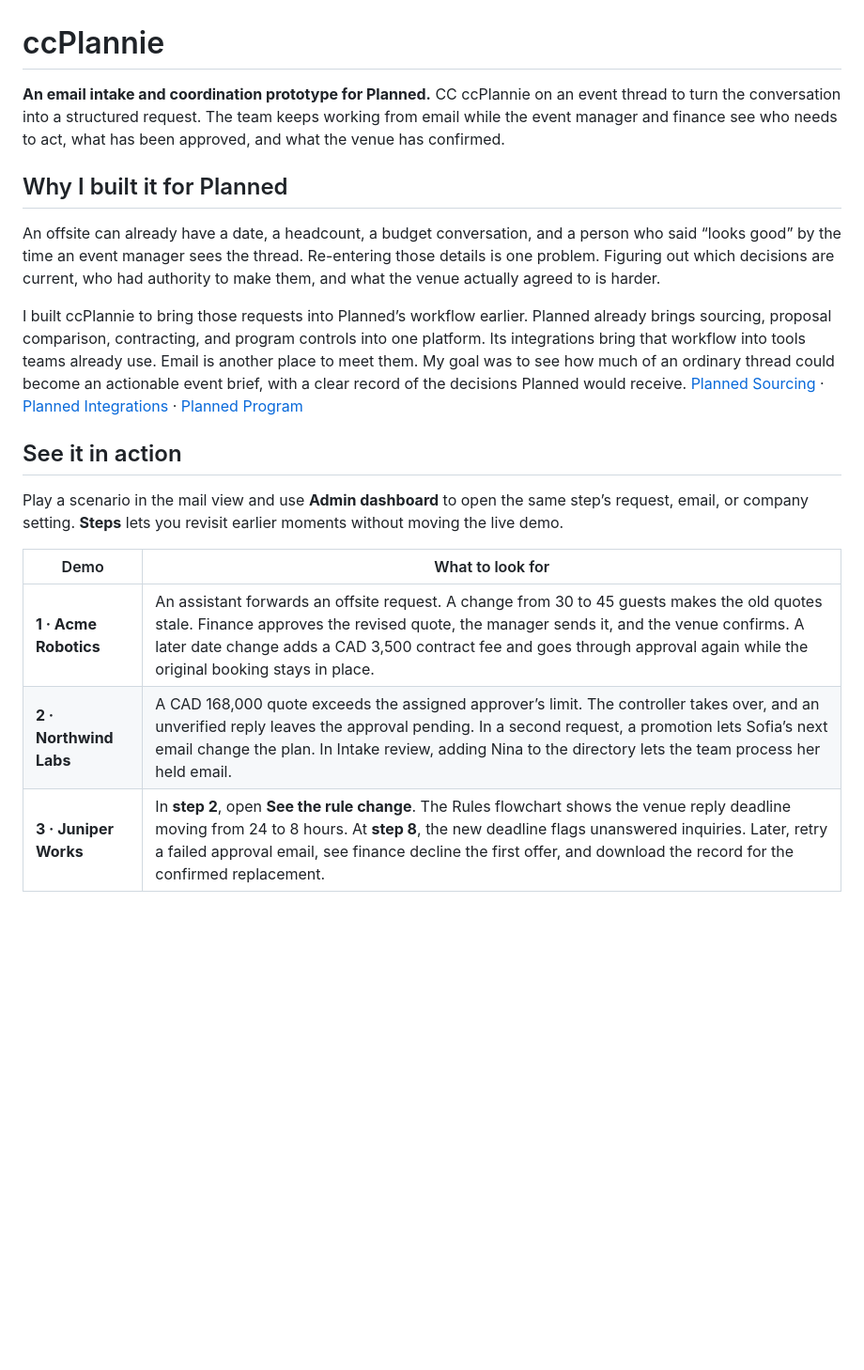
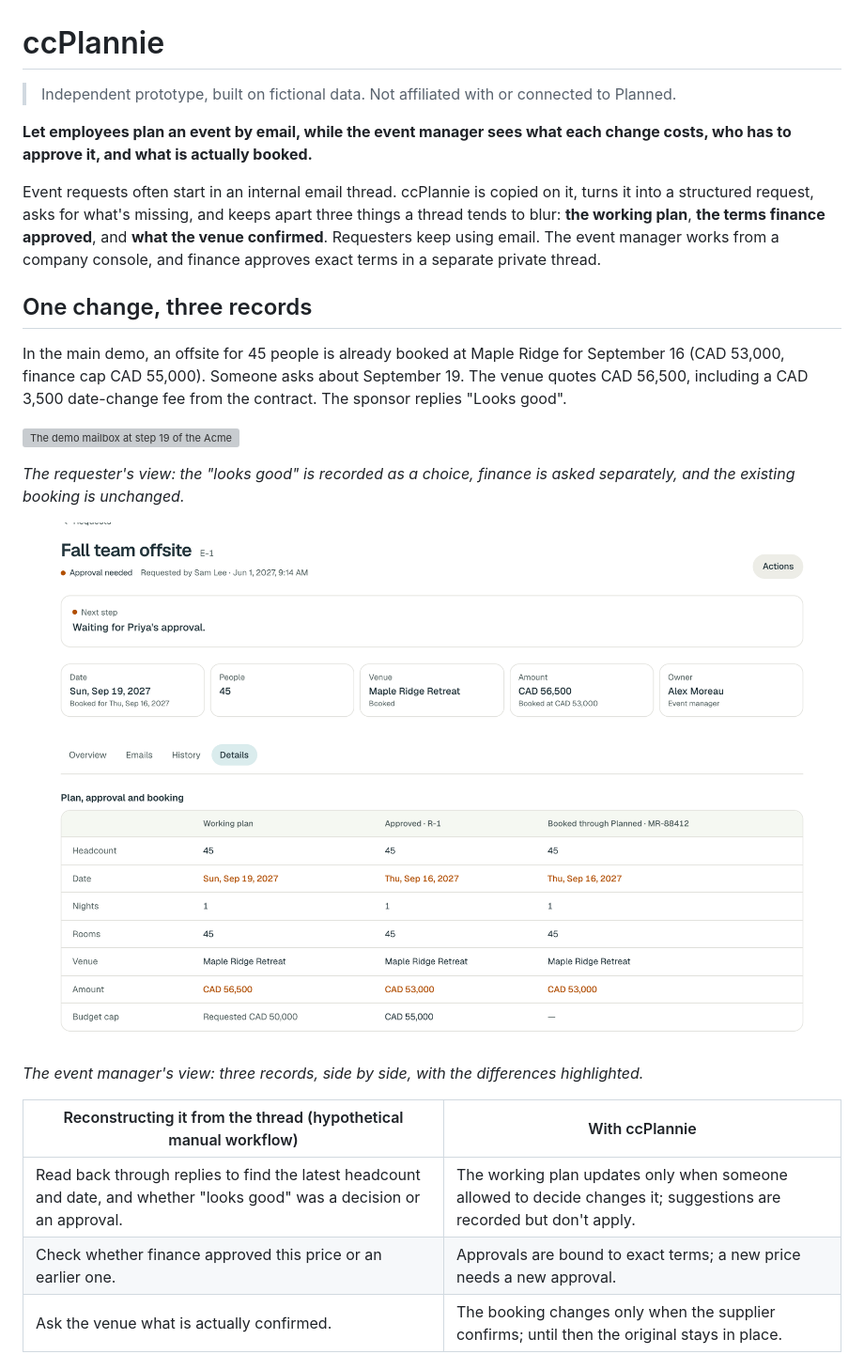
Before and after one commit to louislndr/ccplannie, a Markdown page: README.md, the part around one of its changes. Shown at 94% size. Drawn GitHub-style; pictures changed too: docs/media/acme-date-change-console.png (added); blank space fills up the shorter version; grey boxes are pictures that could not be loaded.

```diff
--- a/README.md
+++ b/README.md
@@ -1,20 +1,34 @@
 # ccPlannie
 
-**An email intake and coordination prototype for Planned.** CC ccPlannie on an event thread to turn the conversation into a structured request. The team keeps working from email while the event manager and finance see who needs to act, what has been approved, and what the venue has confirmed.
+> Independent prototype, built on fictional data. Not affiliated with or connected to Planned.
 
-## Why I built it for Planned
+**Let employees plan an event by email, while the event manager sees what each change costs, who has to approve
+it, and what is actually booked.**
 
-An offsite can already have a date, a headcount, a budget conversation, and a person who said “looks good” by the time an event manager sees the thread. Re-entering those details is one problem. Figuring out which decisions are current, who had authority to make them, and what the venue actually agreed to is harder.
+Event requests often start in an internal email thread. ccPlannie is copied on it, turns it into a structured
+request, asks for what's missing, and keeps apart three things a thread tends to blur:
+**the working plan**, **the terms finance approved**, and **what the venue confirmed**. Requesters keep using
+email. The event manager works from a company console, and finance approves exact terms in a separate private
+thread.
 
-I built ccPlannie to bring those requests into Planned’s workflow earlier. Planned already brings sourcing, proposal comparison, contracting, and program controls into one platform. Its integrations bring that workflow into tools teams already use. Email is another place to meet them. My goal was to see how much of an ordinary thread could become an actionable event brief, with a clear record of the decisions Planned would receive. [Planned Sourcing](https://planned.com/products/sourcing) · [Planned Integrations](https://planned.com/products/integrations) · [Planned Program](https://planned.com/products/program)
+## One change, three records
 
-## See it in action
+In the main demo, an offsite for 45 people is already booked at Maple Ridge for September 16 (CAD 53,000,
+finance cap CAD 55,000). Someone asks about September 19. The venue quotes CAD 56,500, including a CAD 3,500
+date-change fee from the contract. The sponsor replies "Looks good".
 
-Play a scenario in the mail view and use **Admin dashboard** to open the same step’s request, email, or company setting. **Steps** lets you revisit earlier moments without moving the live demo.
+![The demo mailbox at step 19 of the Acme scenario: Dana replies "Looks good — let's do it". ccPlannie answers that this is a choice, not a spending approval, that CAD 56,500 is CAD 1,500 over the approved CAD 55,000 cap, and that the booking stays on Thu, Sep 16 until finance approves and Planned confirms. A private approval email (R-2) with the exact new terms goes to Priya in finance.](docs/media/acme-date-change-email.png)
 
-| Demo | What to look for |
+*The requester's view: the "looks good" is recorded as a choice, finance is asked separately, and the
+existing booking is unchanged.*
+
+![The company console for the same request: status Approval needed, next step Waiting for Priya's approval. The plan, approval and booking table shows the working plan at Sun, Sep 19 and CAD 56,500, the approval R-1 at Thu, Sep 16 and CAD 53,000 with a CAD 55,000 cap, and the booking MR-88412 at Thu, Sep 16 and CAD 53,000.](docs/media/acme-date-change-console.png)
+
+*The event manager's view: three records, side by side, with the differences highlighted.*
+
+| Reconstructing it from the thread (hypothetical manual workflow) | With ccPlannie |
 | --- | --- |
-| **1 · Acme Robotics** | An assistant forwards an offsite request. A change from 30 to 45 guests makes the old quotes stale. Finance approves the revised quote, the manager sends it, and the venue confirms. A later date change adds a CAD 3,500 contract fee and goes through approval again while the original booking stays in place. |
-| **2 · Northwind Labs** | A CAD 168,000 quote exceeds the assigned approver’s limit. The controller takes over, and an unverified reply leaves the approval pending. In a second request, a promotion lets Sofia’s next email change the plan. In Intake review, adding Nina to the directory lets the team process her held email. |
-| **3 · Juniper Works** | In **step 2**, open **See the rule change**. The Rules flowchart shows the venue reply deadline moving from 24 to 8 hours. At **step 8**, the new deadline flags unanswered inquiries. Later, retry a failed approval email, see finance decline the first offer, and download the record for the confirmed replacement. |
+| Read back through replies to find the latest headcount and date, and whether "looks good" was a decision or an approval. | The working plan updates only when someone allowed to decide changes it; suggestions are recorded but don't apply. |
+| Check whether finance approved this price or an earlier one. | Approvals are bound to exact terms; a new price needs a new approval. |
+| Ask the venue what is actually confirmed. | The booking changes only when the supplier confirms; until then the original stays in place. |
 
```
Also changed, not shown: other parts of README.md (+54 -34 lines), docs/demo-guide.md (added, +82 -0 lines), docs/development.md (added, +99 -0 lines), docs/product-rationale.md (added, +56 -0 lines), 3 other files.
